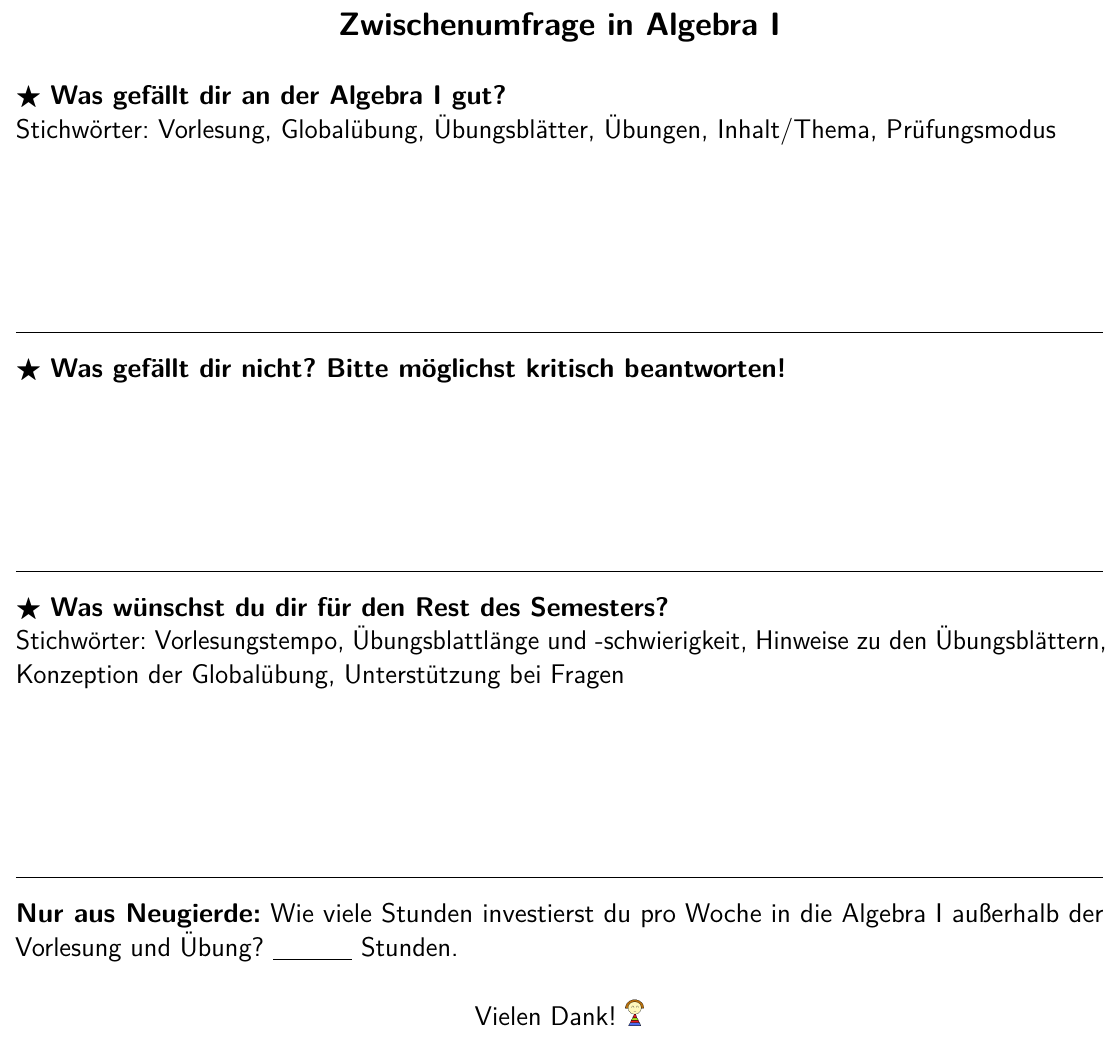
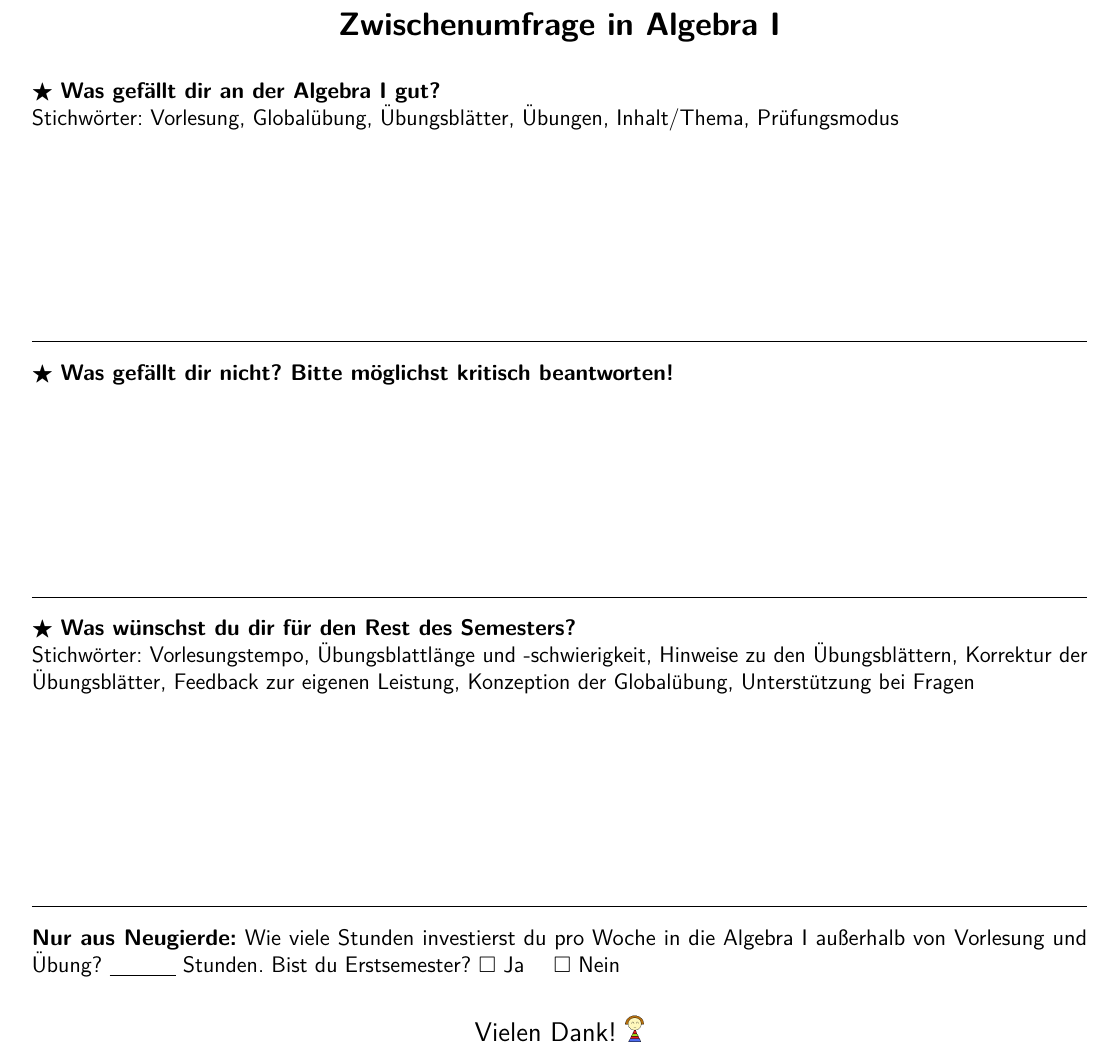
Before and after one commit to iblech/algebra, a LaTeX document (sonstiges/umfrage/umfrage.tex): part of the page, cut so that both start at the same text. Compiled offline with pdfLaTeX.

Commit message:
Finale Version Umfrage

```diff
--- a/sonstiges/umfrage/umfrage.tex
+++ b/sonstiges/umfrage/umfrage.tex
@@ -14,7 +14,7 @@
 \setlength\parindent{0pt}
 
 \usepackage{geometry}
-\geometry{tmargin=0.3cm,bmargin=0.3cm,lmargin=0.3cm,rmargin=0.3cm}
+\geometry{tmargin=0.3cm,bmargin=0.0cm,lmargin=0.6cm,rmargin=0.6cm}
 
 \pagestyle{empty}
 
@@ -26,8 +26,6 @@
 \begin{document}
 
 \begin{center}\Large\textbf{Zwischenumfrage in Algebra~I}\end{center}
-
-\large
 
 \quest{\textbf{Was gefällt dir an der Algebra~I gut?} \\
 Stichwörter: Vorlesung, Globalübung, Übungsblätter, Übungen, Inhalt/Thema,
@@ -41,13 +39,15 @@ Prüfungsmodus}
 
 \quest{\textbf{Was wünschst du dir für den Rest des Semesters?} \\
 Stichwörter: Vorlesungstempo, Übungsblattlänge und -schwierigkeit,
-Hinweise zu den Übungsblättern, Konzeption der Globalübung, Unterstützung bei Fragen}
+Hinweise zu den Übungsblättern, Korrektur der Übungsblätter, Feedback zur
+eigenen Leistung, Konzeption der Globalübung, Unterstützung bei Fragen}
 
 \hrulefill
 
 \neugierde{{Wie viele Stunden investierst du pro Woche in die
-Algebra~I außerhalb der Vorlesung und Übung?}}
+Algebra~I außerhalb von Vorlesung und Übung?}}
 \underline{\quad\qquad} Stunden.
+Bist du Erstsemester? $\square$ Ja $\quad\square$ Nein
 
 \begin{center}\large Vielen Dank! \includegraphics[height=1em]{smile}
 
```
Also changed, not shown: sonstiges/umfrage/math-troll.jpg (added), sonstiges/umfrage/math-troll.png (deleted), sonstiges/umfrage/tumblr_lurqp6jVCU1qfv9pvo1_500.jpg (added), sonstiges/umfrage/tumblr_lurqp6jVCU1qfv9pvo1_500.png (deleted), sonstiges/umfrage/umfrage-2on1.pdf, sonstiges/umfrage/umfrage.pdf, sonstiges/umfrage/umfrage.tex (2 more changed lines).
